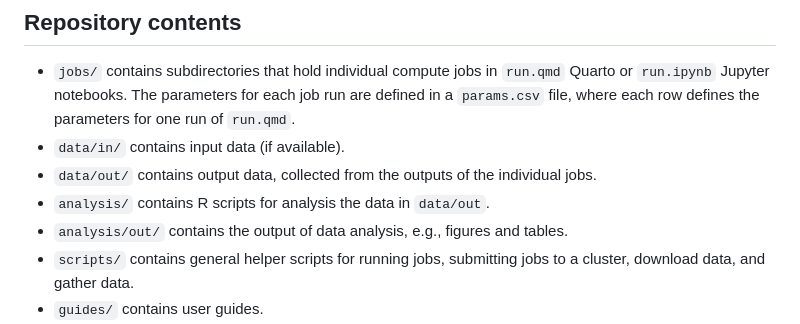
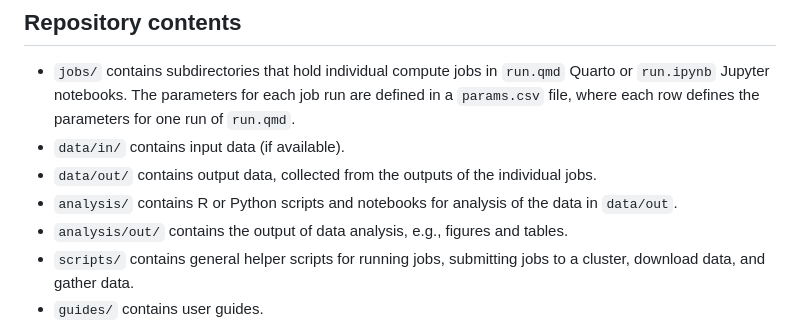
Before and after one commit to jobrachem/hpc, a Markdown page: README.md, the part around the change. GitHub-like rendering.

Commit message:
update phrasing

```diff
--- a/README.md
+++ b/README.md
@@ -16,7 +16,7 @@ as a code archive accompanying publications.
    `run.qmd`.
 - `data/in/` contains input data (if available).
 - `data/out/` contains output data, collected from the outputs of the individual jobs.
-- `analysis/` contains R scripts for analysis the data in `data/out`.
+- `analysis/` contains R or Python scripts and notebooks for analysis of the data in `data/out`.
 - `analysis/out/` contains the output of data analysis, e.g., figures and tables.
 - `scripts/` contains general helper scripts for running jobs, submitting jobs to a
    cluster, download data, and gather data.
```
